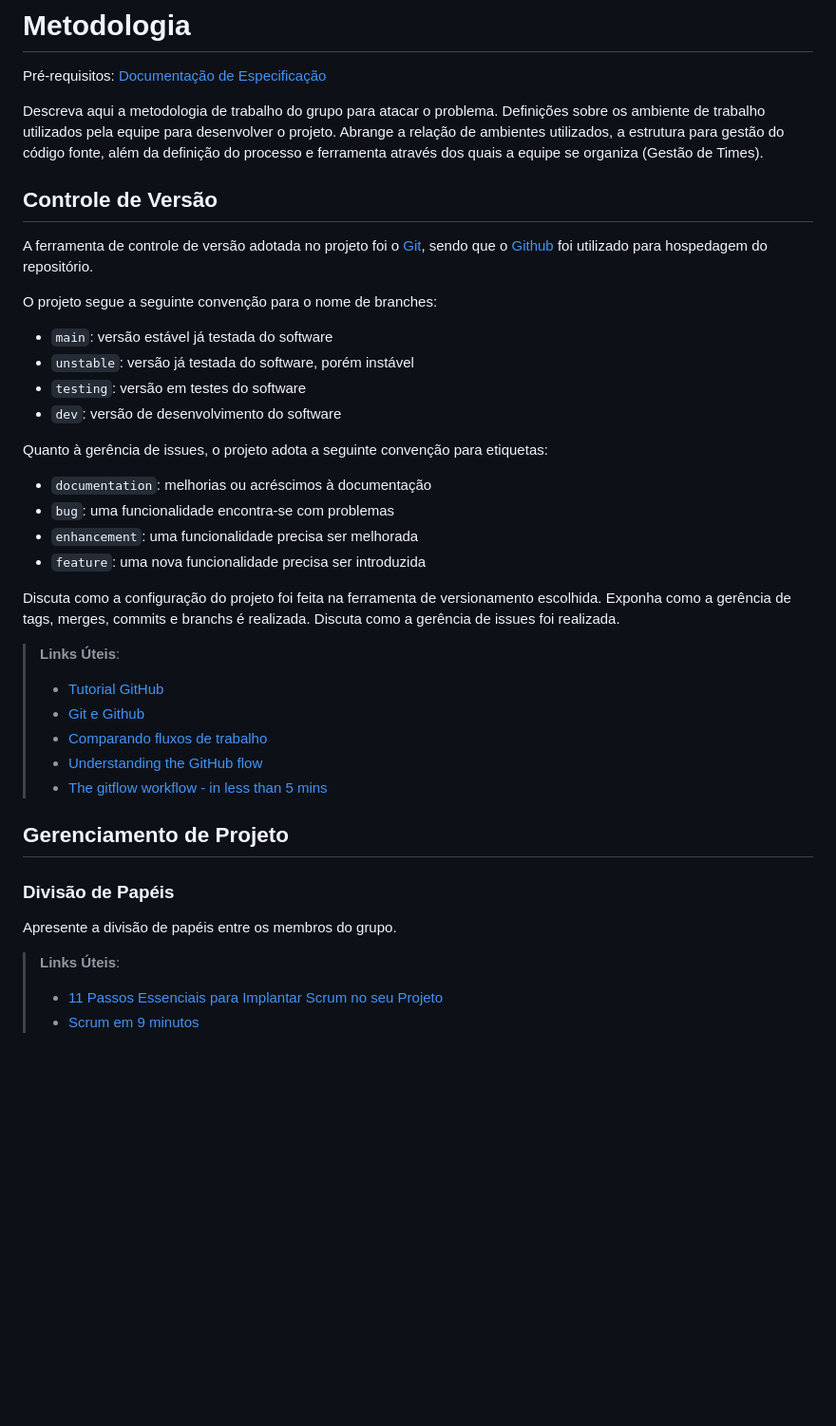
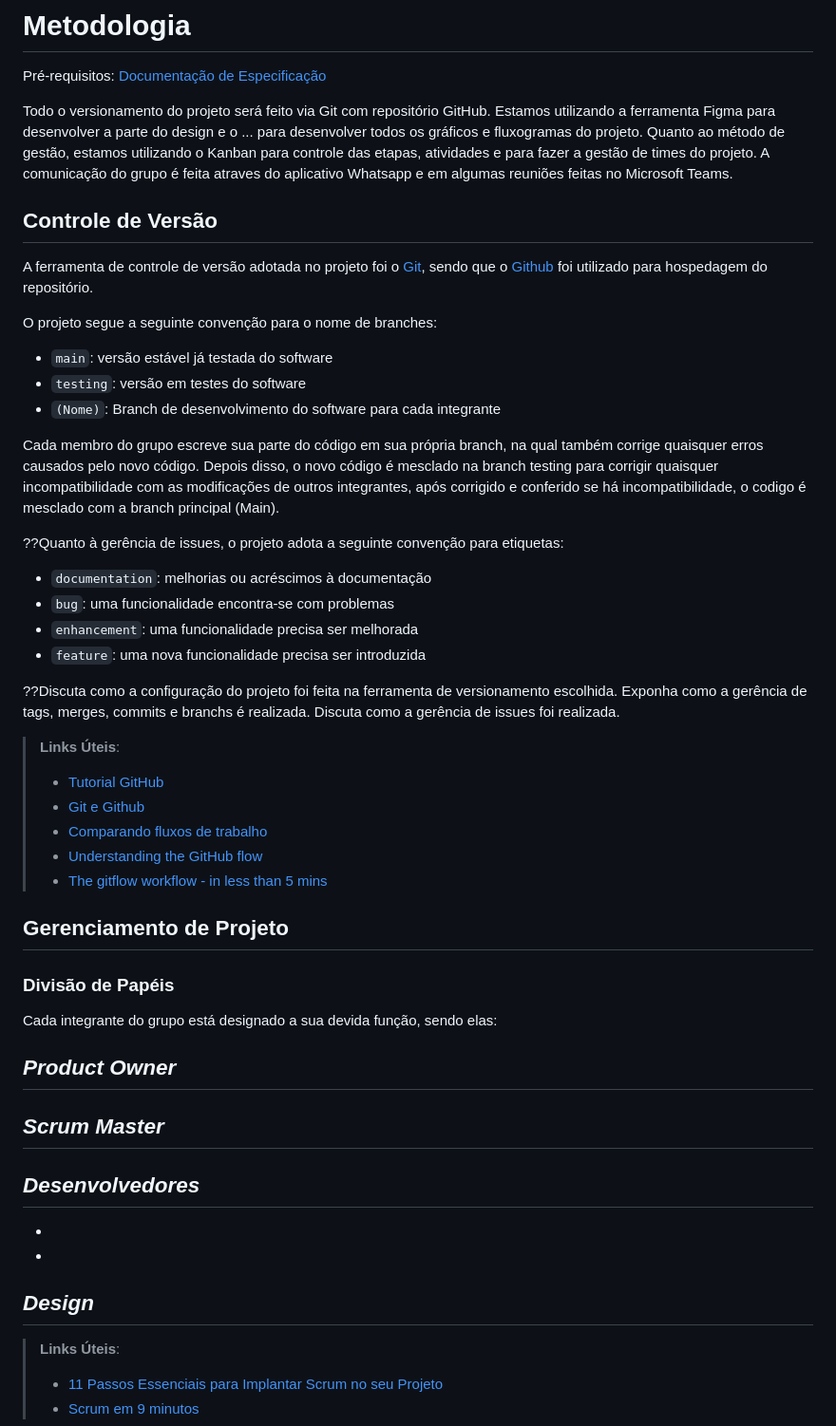
Before and after one commit to ICEI-PUC-Minas-PMV-ADS/pmv-ads-2023-2-e2-proj-int-t6-lifedrop, a Markdown page: docs/03-Metodologia.md, the part around the change. Shown at 95% size. Drawn GitHub-style; blank space fills up the shorter version.

```diff
--- a/docs/03-Metodologia.md
+++ b/docs/03-Metodologia.md
@@ -3,7 +3,7 @@
 
 <span style="color:red">Pré-requisitos: <a href="2-Especificação do Projeto.md"> Documentação de Especificação</a></span>
 
-Descreva aqui a metodologia de trabalho do grupo para atacar o problema. Definições sobre os ambiente de trabalho utilizados pela  equipe para desenvolver o projeto. Abrange a relação de ambientes utilizados, a estrutura para gestão do código fonte, além da definição do processo e ferramenta através dos quais a equipe se organiza (Gestão de Times).
+Todo o versionamento do projeto será feito via Git com repositório GitHub. Estamos utilizando a ferramenta Figma para desenvolver a parte do design e o ... para desenvolver todos os gráficos e fluxogramas do projeto. Quanto ao método de gestão, estamos utilizando o Kanban para controle das etapas, atividades e para fazer a gestão de times do projeto. A comunicação do grupo é feita atraves do aplicativo Whatsapp e em algumas reuniões feitas no Microsoft Teams.
 
 ## Controle de Versão
 
@@ -14,11 +14,12 @@ foi utilizado para hospedagem do repositório.
 O projeto segue a seguinte convenção para o nome de branches:
 
 - `main`: versão estável já testada do software
-- `unstable`: versão já testada do software, porém instável
 - `testing`: versão em testes do software
-- `dev`: versão de desenvolvimento do software
+- `(Nome)`: Branch de desenvolvimento do software para cada integrante
 
-Quanto à gerência de issues, o projeto adota a seguinte convenção para
+Cada membro do grupo escreve sua parte do código em sua própria branch, na qual também corrige quaisquer erros causados pelo novo código. Depois disso, o novo código é mesclado na branch testing para corrigir quaisquer incompatibilidade com as modificações de outros integrantes, após corrigido e conferido se há incompatibilidade, o codigo é mesclado com a branch principal (Main).
+
+??Quanto à gerência de issues, o projeto adota a seguinte convenção para
 etiquetas:
 
 - `documentation`: melhorias ou acréscimos à documentação
@@ -26,7 +27,7 @@ etiquetas:
 - `enhancement`: uma funcionalidade precisa ser melhorada
 - `feature`: uma nova funcionalidade precisa ser introduzida
 
-Discuta como a configuração do projeto foi feita na ferramenta de versionamento escolhida. Exponha como a gerência de tags, merges, commits e branchs é realizada. Discuta como a gerência de issues foi realizada.
+??Discuta como a configuração do projeto foi feita na ferramenta de versionamento escolhida. Exponha como a gerência de tags, merges, commits e branchs é realizada. Discuta como a gerência de issues foi realizada.
 
 > **Links Úteis**:
 > - [Tutorial GitHub](https://guides.github.com/activities/hello-world/)
@@ -39,7 +40,22 @@ Discuta como a configuração do projeto foi feita na ferramenta de versionament
 
 ### Divisão de Papéis
 
-Apresente a divisão de papéis entre os membros do grupo.
+Cada integrante do grupo está designado a sua devida função, sendo elas:
+
+*Product Owner*
+-
+
+*Scrum Master*
+-
+
+*Desenvolvedores*
+-
+-
+-
+
+*Design*
+-
+
 
 > **Links Úteis**:
 > - [11 Passos Essenciais para Implantar Scrum no seu
```
